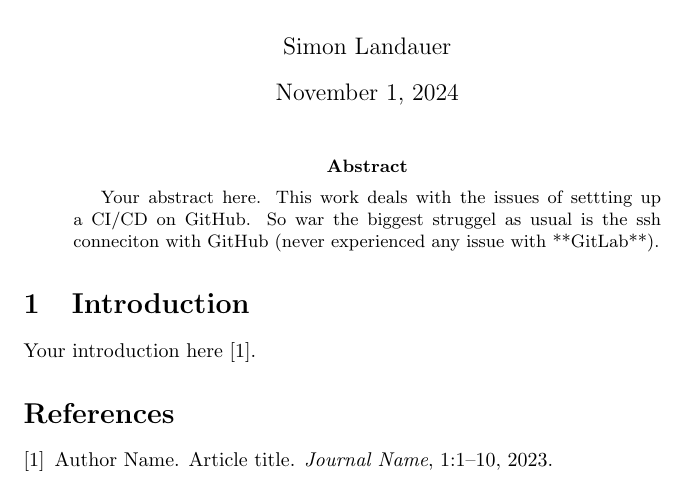
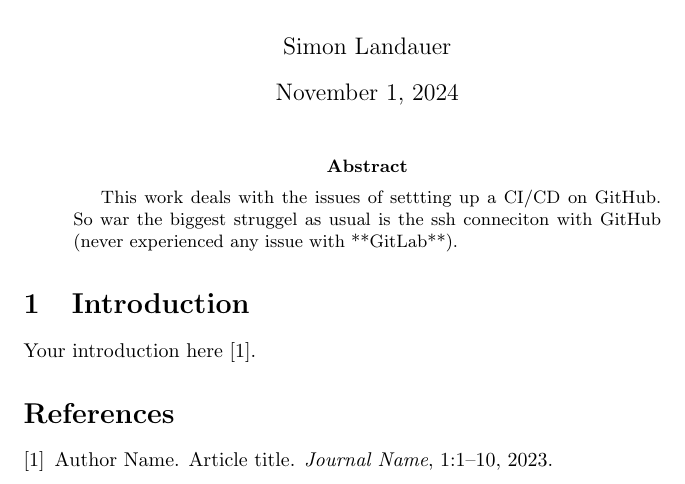
Before and after one commit to simonsaysenjoy/git-ws-latex, a LaTeX paper (main.tex): part of the page, cut so that both start at the same text. Compiled offline with pdfLaTeX.

Commit message:
removed lorem ipsum line

```diff
--- a/main.tex
+++ b/main.tex
@@ -11,7 +11,6 @@
 \maketitle
 
 \begin{abstract}
-Your abstract here.
 This work deals with the issues of settting up a CI/CD on GitHub.
 So war the biggest struggel as usual is the ssh conneciton with GitHub (never experienced any issue with **GitLab**).
 \end{abstract}
```
